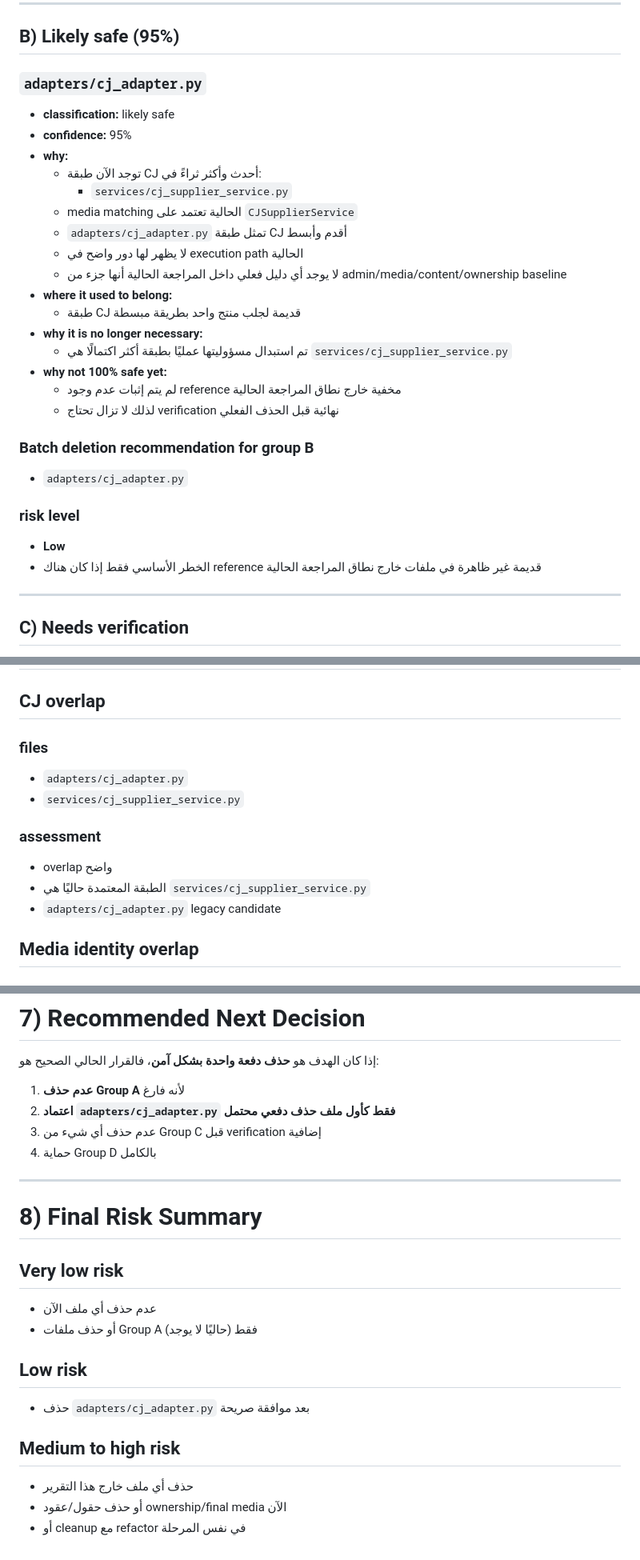
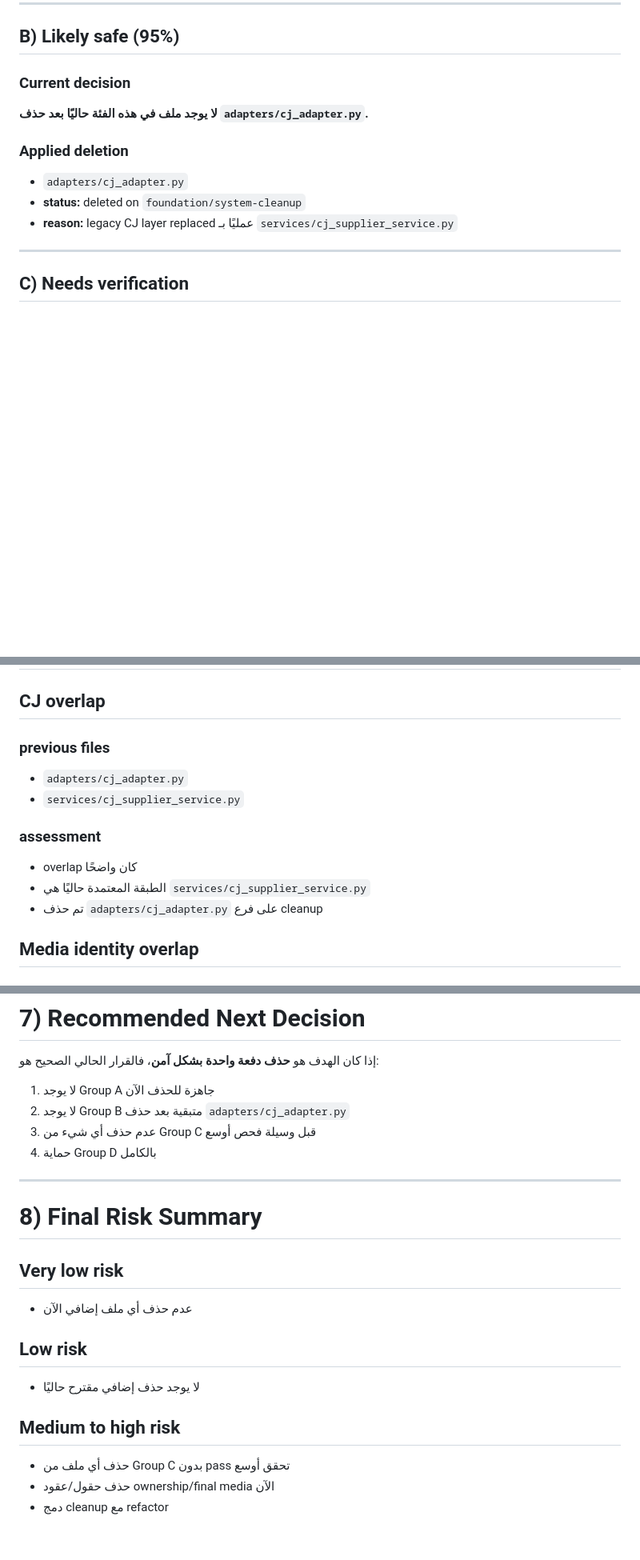
Before and after one commit to matjartrendyemen/trend_yemen, a Markdown page: SYSTEM_CLEANUP_AUDIT.md, 3 parts joined by grey strips. Shown at 80% size. Drawn GitHub-style; blank space fills up the shorter version.

Commit message:
Reflect CJ adapter deletion and current Group C verification limit

```diff
--- a/SYSTEM_CLEANUP_AUDIT.md
+++ b/SYSTEM_CLEANUP_AUDIT.md
@@ -89,30 +89,13 @@
 
 ## B) Likely safe (95%)
 
-### `adapters/cj_adapter.py`
-- **classification:** likely safe
-- **confidence:** 95%
-- **why:**
-  - توجد الآن طبقة CJ أحدث وأكثر ثراءً في:
-    - `services/cj_supplier_service.py`
-  - media matching الحالية تعتمد على `CJSupplierService`
-  - `adapters/cj_adapter.py` تمثل طبقة CJ أقدم وأبسط
-  - لا يظهر لها دور واضح في execution path الحالية
-  - لا يوجد أي دليل فعلي داخل المراجعة الحالية أنها جزء من admin/media/content/ownership baseline
-- **where it used to belong:**
-  - طبقة CJ قديمة لجلب منتج واحد بطريقة مبسطة
-- **why it is no longer necessary:**
-  - تم استبدال مسؤوليتها عمليًا بطبقة أكثر اكتمالًا هي `services/cj_supplier_service.py`
-- **why not 100% safe yet:**
-  - لم يتم إثبات عدم وجود reference مخفية خارج نطاق المراجعة الحالية
-  - لذلك لا تزال تحتاج verification نهائية قبل الحذف الفعلي
+### Current decision
+**لا يوجد ملف في هذه الفئة حاليًا بعد حذف `adapters/cj_adapter.py`.**
 
-### Batch deletion recommendation for group B
+### Applied deletion
 - `adapters/cj_adapter.py`
-
-### risk level
-- **Low**
-- الخطر الأساسي فقط إذا كان هناك reference قديمة غير ظاهرة في ملفات خارج نطاق المراجعة الحالية
+- **status:** deleted on `foundation/system-cleanup`
+- **reason:** legacy CJ layer replaced عمليًا بـ `services/cj_supplier_service.py`
 
 ---
 
@@ -236,14 +227,14 @@
 # 4) Duplicate Responsibilities
 
 ## CJ overlap
-### files
+### previous files
 - `adapters/cj_adapter.py`
 - `services/cj_supplier_service.py`
 
 ### assessment
-- overlap واضح
+- overlap كان واضحًا
 - الطبقة المعتمدة حاليًا هي `services/cj_supplier_service.py`
-- `adapters/cj_adapter.py` legacy candidate
+- تم حذف `adapters/cj_adapter.py` على فرع cleanup
 
 ## Media identity overlap
 ### fields
@@ -342,9 +334,9 @@
 
 إذا كان الهدف هو **حذف دفعة واحدة بشكل آمن**، فالقرار الحالي الصحيح هو:
 
-1. **عدم حذف Group A** لأنه فارغ
-2. **اعتماد `adapters/cj_adapter.py` فقط كأول ملف حذف دفعي محتمل**
-3. عدم حذف أي شيء من Group C قبل verification إضافية
+1. لا يوجد Group A جاهزة للحذف الآن
+2. لا يوجد Group B متبقية بعد حذف `adapters/cj_adapter.py`
+3. عدم حذف أي شيء من Group C قبل وسيلة فحص أوسع
 4. حماية Group D بالكامل
 
 ---
@@ -352,13 +344,12 @@
 # 8) Final Risk Summary
 
 ## Very low risk
-- عدم حذف أي ملف الآن
-- أو حذف ملفات Group A فقط (حاليًا لا يوجد)
+- عدم حذف أي ملف إضافي الآن
 
 ## Low risk
-- حذف `adapters/cj_adapter.py` بعد موافقة صريحة
+- لا يوجد حذف إضافي مقترح حاليًا
 
 ## Medium to high risk
-- حذف أي ملف خارج هذا التقرير
-- أو حذف حقول/عقود ownership/final media الآن
-- أو cleanup مع refactor في نفس المرحلة
+- حذف أي ملف من Group C بدون pass تحقق أوسع
+- حذف حقول/عقود ownership/final media الآن
+- دمج cleanup مع refactor
```
Also changed, not shown: other parts of SYSTEM_CLEANUP_AUDIT.md (+11 -2 lines).
